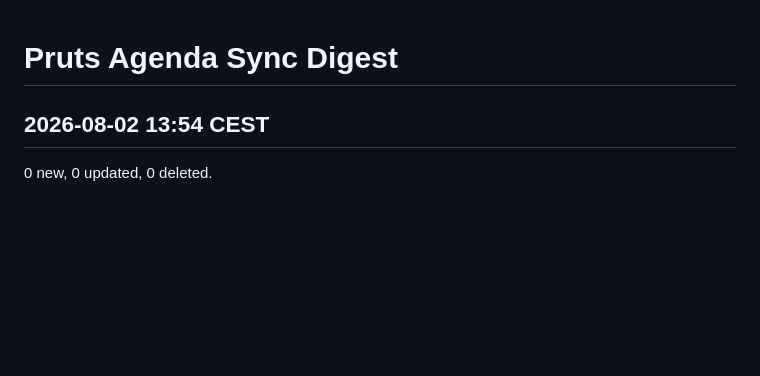
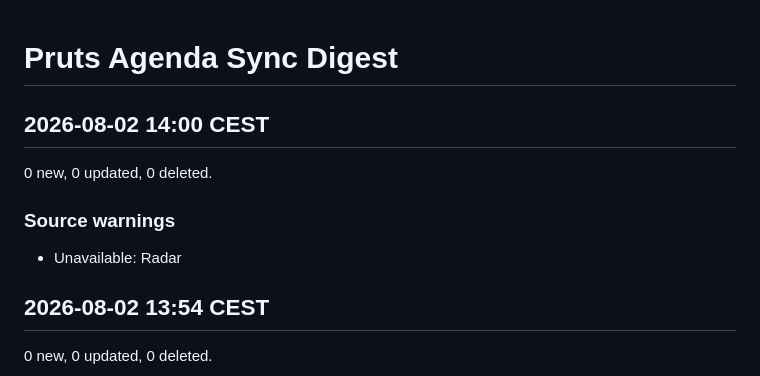
Before and after one commit to HeleenE/pruts-agenda, a Markdown page: SYNC_DIGEST.md, the part around the change. Rendered like a GitHub page; blank space fills up the shorter version.

Commit message:
Update generated agenda files

```diff
--- a/SYNC_DIGEST.md
+++ b/SYNC_DIGEST.md
@@ -1,4 +1,12 @@
 # Pruts Agenda Sync Digest
+
+## 2026-08-02 14:00 CEST
+
+0 new, 0 updated, 0 deleted.
+
+### Source warnings
+
+- Unavailable: Radar
 
 ## 2026-08-02 13:54 CEST
 
```
